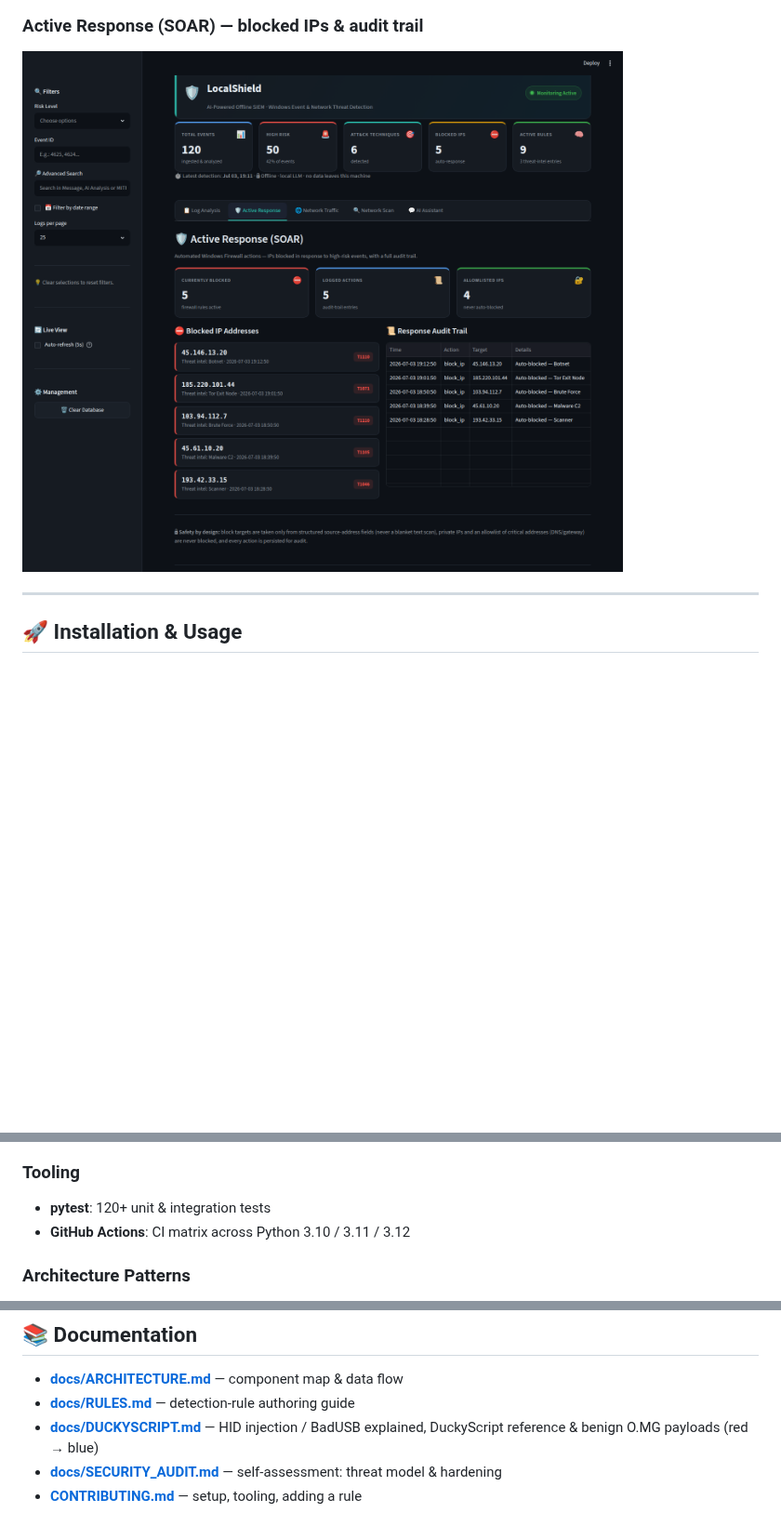
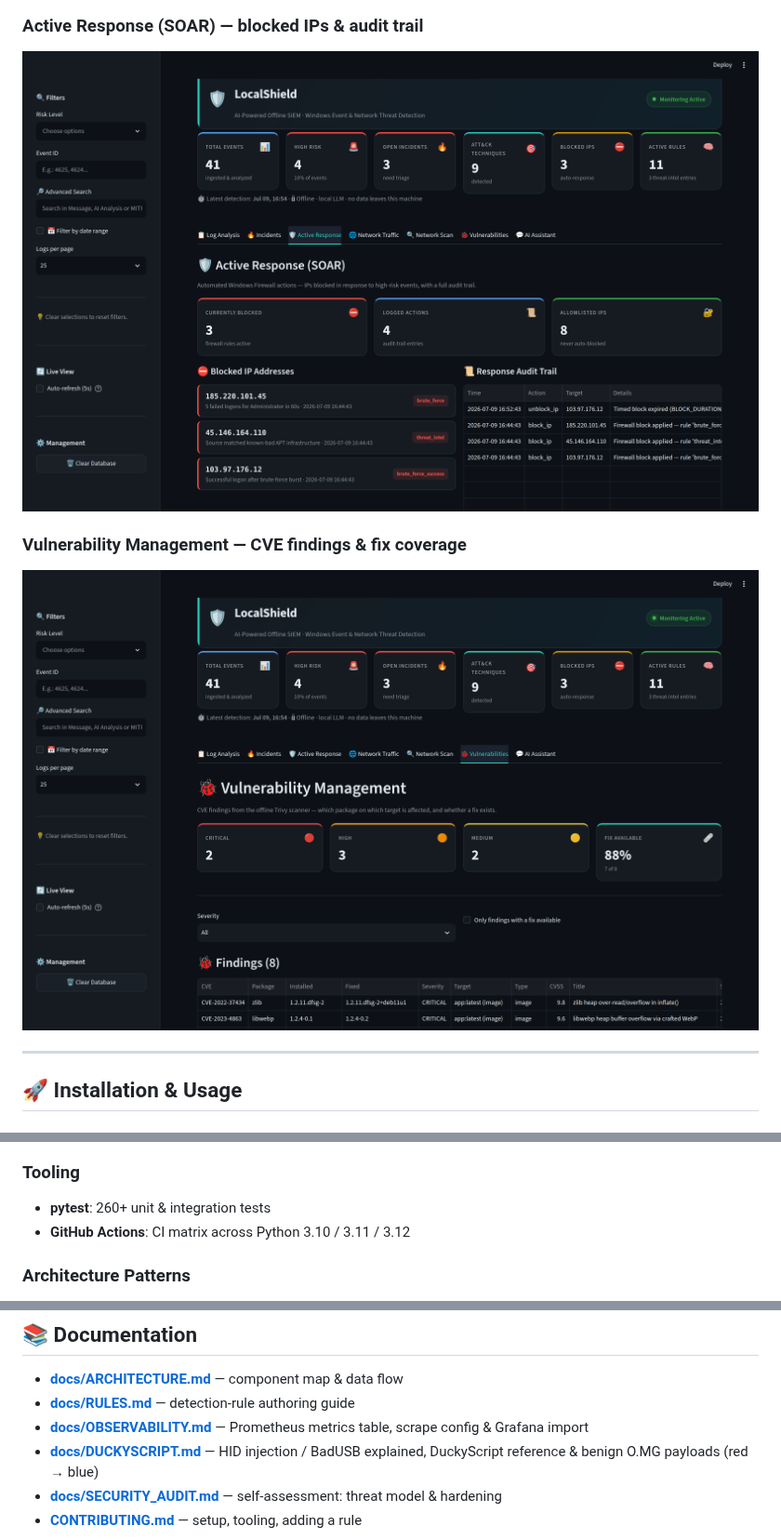
Before and after one commit to saglamh35/LocalShield, a Markdown page: README.md, 3 parts joined by grey strips. Shown at 93% size. Rendered like a GitHub page; pictures changed too: docs/screenshots/active-response.png, docs/screenshots/vulnerabilities.png (added); blank space fills up the shorter version.

```diff
--- a/README.md
+++ b/README.md
@@ -138,6 +140,10 @@
 ### Active Response (SOAR) — blocked IPs &amp; audit trail
 
 ![LocalShield dashboard — Active Response tab showing blocked IPs and the response audit trail](docs/screenshots/active-response.png)
+
+### Vulnerability Management — CVE findings &amp; fix coverage
+
+![LocalShield dashboard — Vulnerabilities tab with a severity KPI row, "% with a fix" metric and a filterable CVE table](docs/screenshots/vulnerabilities.png)
 
 ---
 
@@ -310,7 +316,7 @@ way unless you place an authenticating reverse proxy in front.
 
 ### Tooling
 
-- **pytest**: 120+ unit & integration tests
+- **pytest**: 260+ unit & integration tests
 - **GitHub Actions**: CI matrix across Python 3.10 / 3.11 / 3.12
 
 ### Architecture Patterns
@@ -521,6 +535,7 @@ Please use it with that in mind:
 
 - **[docs/ARCHITECTURE.md](docs/ARCHITECTURE.md)** — component map & data flow
 - **[docs/RULES.md](docs/RULES.md)** — detection-rule authoring guide
+- **[docs/OBSERVABILITY.md](docs/OBSERVABILITY.md)** — Prometheus metrics table, scrape config & Grafana import
 - **[docs/DUCKYSCRIPT.md](docs/DUCKYSCRIPT.md)** — HID injection / BadUSB explained, DuckyScript reference & benign O.MG payloads (red → blue)
 - **[docs/SECURITY_AUDIT.md](docs/SECURITY_AUDIT.md)** — self-assessment: threat model & hardening
 - **[CONTRIBUTING.md](CONTRIBUTING.md)** — setup, tooling, adding a rule
```
Also changed, not shown: other parts of README.md (+13 -3 lines), docs/screenshots/dashboard-log-analysis.png, docs/screenshots/incidents.png.
